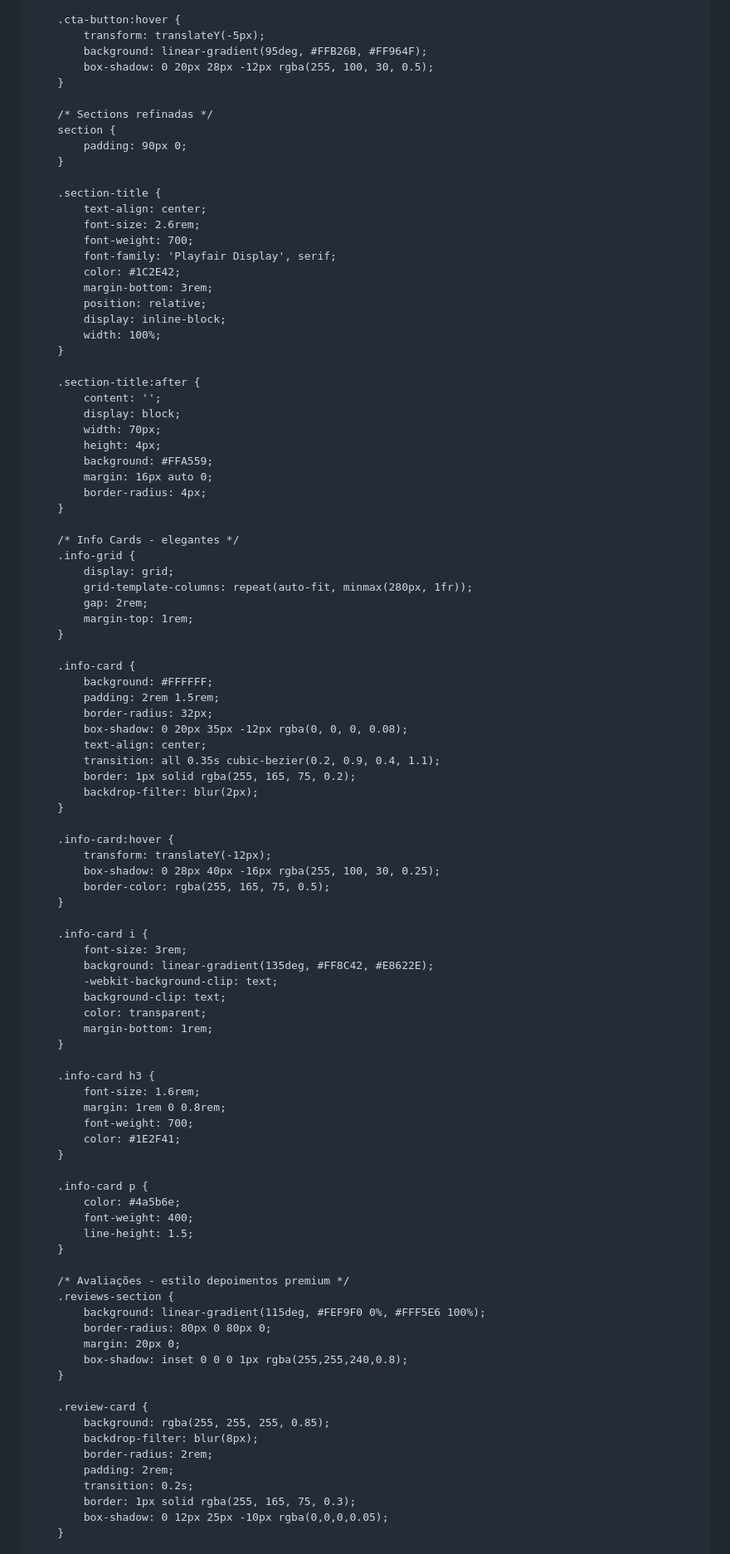
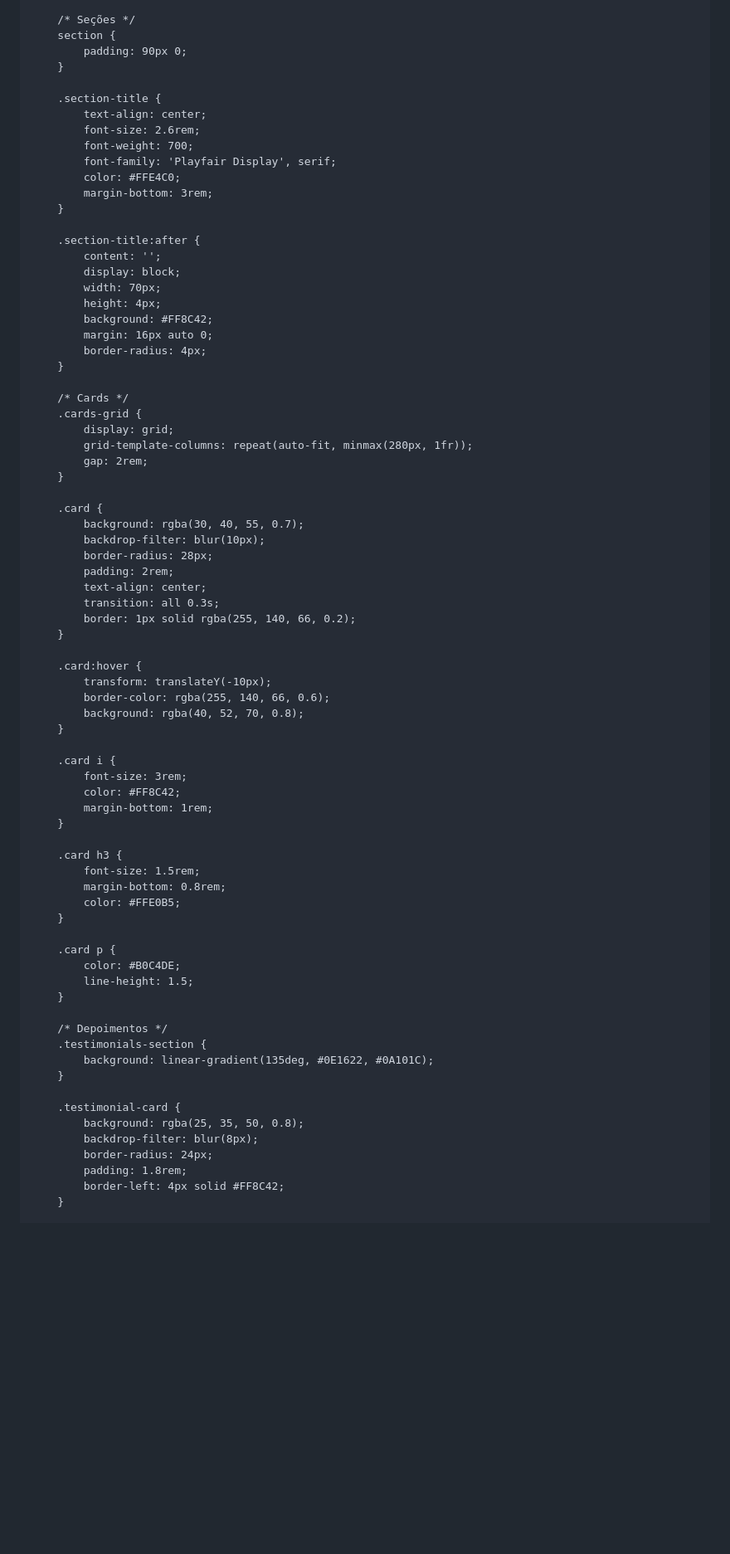
Before and after one commit to victorcesardossantos337-sudo/dominio, a Markdown page: README.md, the part around one of its changes. Shown at 83% size. GitHub-like rendering; blank space fills up the shorter version.

```diff
--- a/README.md
+++ b/README.md
@@ -211,12 +179,6 @@
         }
 
-        .cta-button:hover {
-            transform: translateY(-5px);
-            background: linear-gradient(95deg, #FFB26B, #FF964F);
-            box-shadow: 0 20px 28px -12px rgba(255, 100, 30, 0.5);
-        }
-
-        /* Sections refinadas */
+        /* Seções */
         section {
             padding: 90px 0;
         }
@@ -226,11 +188,8 @@
             font-size: 2.6rem;
             font-weight: 700;
             font-family: 'Playfair Display', serif;
-            color: #1C2E42;
+            color: #FFE4C0;
             margin-bottom: 3rem;
-            position: relative;
-            display: inline-block;
-            width: 100%;
         }
 
         .section-title:after {
@@ -238,73 +197,61 @@
             display: block;
             width: 70px;
             height: 4px;
-            background: #FFA559;
+            background: #FF8C42;
             margin: 16px auto 0;
             border-radius: 4px;
         }
 
-        /* Info Cards - elegantes */
-        .info-grid {
+        /* Cards */
+        .cards-grid {
             display: grid;
             grid-template-columns: repeat(auto-fit, minmax(280px, 1fr));
             gap: 2rem;
-            margin-top: 1rem;
         }
 
-        .info-card {
-            background: #FFFFFF;
-            padding: 2rem 1.5rem;
-            border-radius: 32px;
-            box-shadow: 0 20px 35px -12px rgba(0, 0, 0, 0.08);
+        .card {
+            background: rgba(30, 40, 55, 0.7);
+            backdrop-filter: blur(10px);
+            border-radius: 28px;
+            padding: 2rem;
             text-align: center;
-            transition: all 0.35s cubic-bezier(0.2, 0.9, 0.4, 1.1);
-            border: 1px solid rgba(255, 165, 75, 0.2);
-            backdrop-filter: blur(2px);
+            transition: all 0.3s;
+            border: 1px solid rgba(255, 140, 66, 0.2);
         }
 
-        .info-card:hover {
-            transform: translateY(-12px);
-            box-shadow: 0 28px 40px -16px rgba(255, 100, 30, 0.25);
-            border-color: rgba(255, 165, 75, 0.5);
+        .card:hover {
+            transform: translateY(-10px);
+            border-color: rgba(255, 140, 66, 0.6);
+            background: rgba(40, 52, 70, 0.8);
         }
 
-        .info-card i {
+        .card i {
             font-size: 3rem;
-            background: linear-gradient(135deg, #FF8C42, #E8622E);
-            -webkit-background-clip: text;
-            background-clip: text;
-            color: transparent;
+            color: #FF8C42;
             margin-bottom: 1rem;
         }
 
-        .info-card h3 {
-            font-size: 1.6rem;
-            margin: 1rem 0 0.8rem;
-            font-weight: 700;
-            color: #1E2F41;
+        .card h3 {
+            font-size: 1.5rem;
+            margin-bottom: 0.8rem;
+            color: #FFE0B5;
         }
 
-        .info-card p {
-            color: #4a5b6e;
-            font-weight: 400;
+        .card p {
+            color: #B0C4DE;
             line-height: 1.5;
         }
 
-        /* Avaliações - estilo depoimentos premium */
-        .reviews-section {
-            background: linear-gradient(115deg, #FEF9F0 0%, #FFF5E6 100%);
-            border-radius: 80px 0 80px 0;
-            margin: 20px 0;
-            box-shadow: inset 0 0 0 1px rgba(255,255,240,0.8);
+        /* Depoimentos */
+        .testimonials-section {
+            background: linear-gradient(135deg, #0E1622, #0A101C);
         }
 
-        .review-card {
-            background: rgba(255, 255, 255, 0.85);
+        .testimonial-card {
+            background: rgba(25, 35, 50, 0.8);
             backdrop-filter: blur(8px);
-            border-radius: 2rem;
-            padding: 2rem;
-            transition: 0.2s;
-            border: 1px solid rgba(255, 165, 75, 0.3);
-            box-shadow: 0 12px 25px -10px rgba(0,0,0,0.05);
+            border-radius: 24px;
+            padding: 1.8rem;
+            border-left: 4px solid #FF8C42;
         }
 
```
Also changed, not shown: other parts of README.md (+270 -330 lines).
